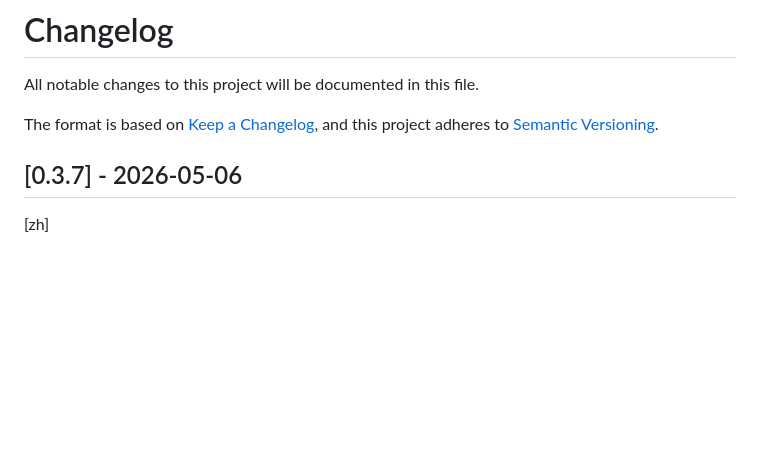
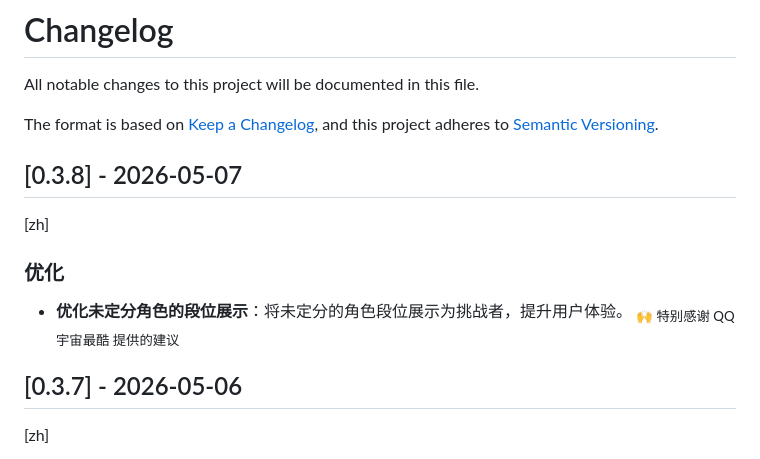
Before and after one commit to RengarLee/sf6_scouter, a Markdown page: CHANGELOG.md, the part around the change. Rendered like a GitHub page; blank space fills up the shorter version.

Commit message:
docs(changelog): add entry for version 0.3.8 with optimization details

```diff
--- a/CHANGELOG.md
+++ b/CHANGELOG.md
@@ -5,6 +5,11 @@ All notable changes to this project will be documented in this file.
 The format is based on [Keep a Changelog](https://keepachangelog.com/en/1.0.0/),
 and this project adheres to [Semantic Versioning](https://semver.org/spec/v2.0.0.html).
 
+## [0.3.8] - 2026-05-07
+[zh]
+### 优化
+- **优化未定分角色的段位展示**：将未定分的角色段位展示为挑战者，提升用户体验。
+  <sub>🙌 特别感谢 QQ 宇宙最酷 提供的建议</sub>
 
 ## [0.3.7] - 2026-05-06
 [zh]
```
